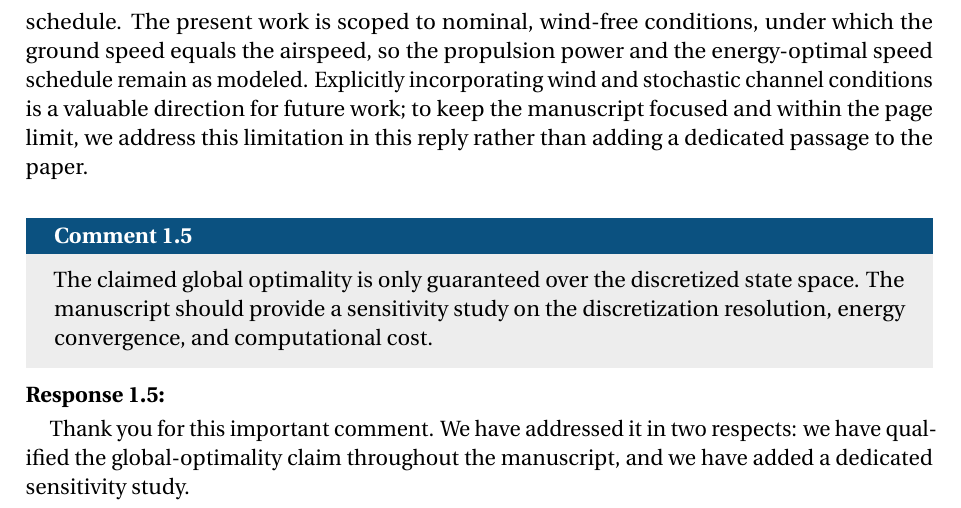
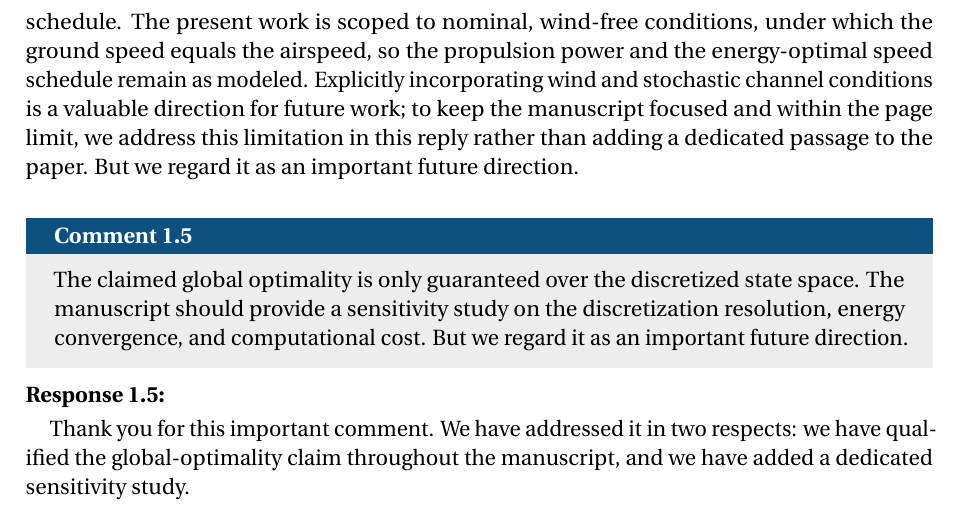
Before and after one commit to SEU-NetSI/JHVSO-Response-Letter, a LaTeX document (review_response.tex, which reads Reviewers/R1.tex): part of page 7 of 13, cut so that both start at the same text. Compiled offline with pdfLaTeX.

Commit message:
Updates from Overleaf

```diff
--- a/Reviewers/R1.tex
+++ b/Reviewers/R1.tex
@@ -86,13 +86,13 @@
 \end{revcomment}
 
 \begin{revresponse}[]
-	Thank you for this insightful comment. We agree that wind changes the airspeed relative to the ground speed, and thus affects both the propulsion power and the energy-optimal speed schedule. The present work is scoped to nominal, wind-free conditions, under which the ground speed equals the airspeed, so the propulsion power and the energy-optimal speed schedule remain as modeled. Explicitly incorporating wind and stochastic channel conditions is a valuable direction for future work; to keep the manuscript focused and within the page limit, we address this limitation in this reply rather than adding a dedicated passage to the paper.
+	Thank you for this insightful comment. We agree that wind changes the airspeed relative to the ground speed, and thus affects both the propulsion power and the energy-optimal speed schedule. The present work is scoped to nominal, wind-free conditions, under which the ground speed equals the airspeed, so the propulsion power and the energy-optimal speed schedule remain as modeled. Explicitly incorporating wind and stochastic channel conditions is a valuable direction for future work; to keep the manuscript focused and within the page limit, we address this limitation in this reply rather than adding a dedicated passage to the paper. But we regard it as an important future direction.
 
 \end{revresponse}
 
 % ---- Comment 1.5 ----
 \begin{revcomment}
-	The claimed global optimality is only guaranteed over the discretized state space. The manuscript should provide a sensitivity study on the discretization resolution, energy convergence, and computational cost.
+	The claimed global optimality is only guaranteed over the discretized state space. The manuscript should provide a sensitivity study on the discretization resolution, energy convergence, and computational cost. But we regard it as an important future direction.
 \end{revcomment}
 
 \begin{revresponse}[]
```
Also changed, not shown: Reviewers/R1.tex (2 more changed lines).
